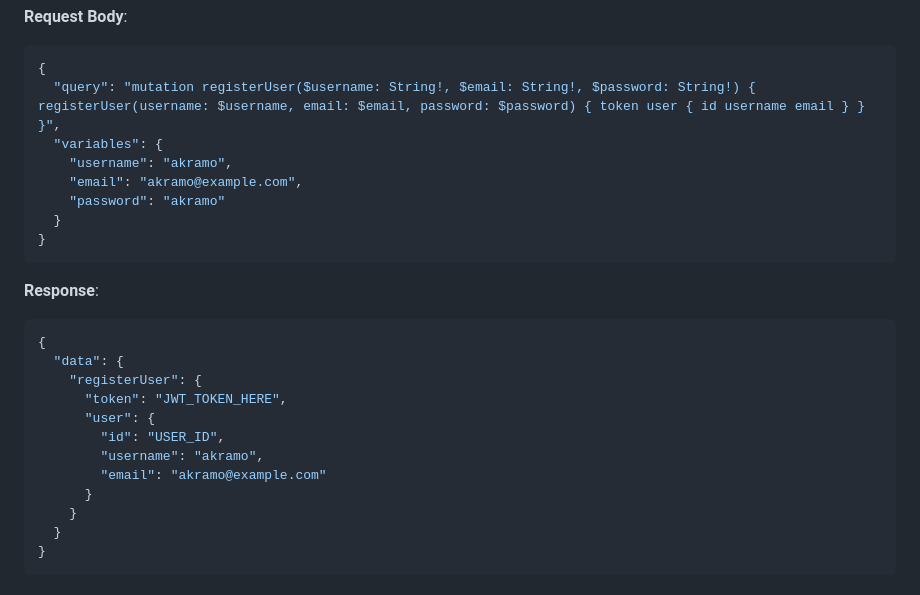
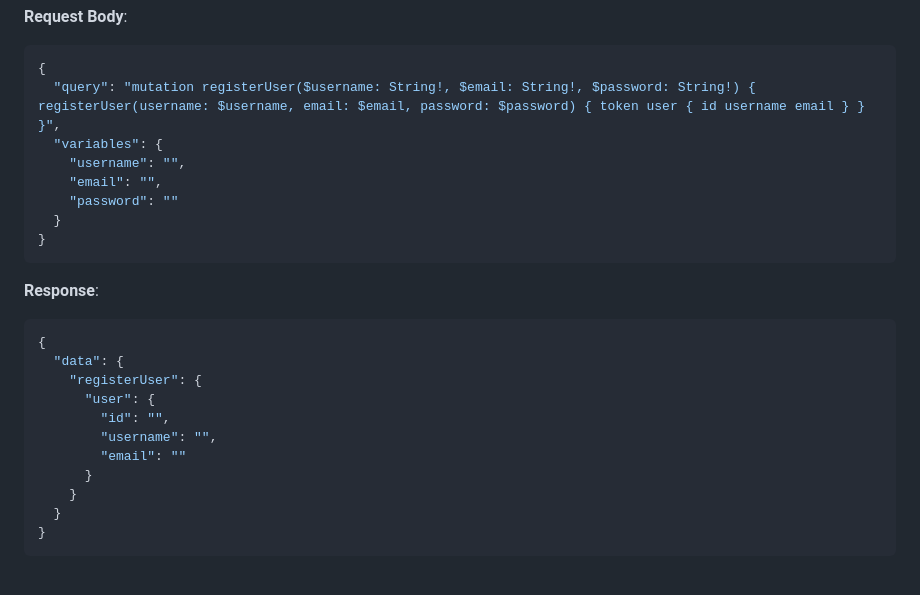
Before and after one commit to akramex-dz/recipe_book_api, a Markdown page: README.md, the part around the change. Rendered like a GitHub page.

````diff
--- a/README.md
+++ b/README.md
@@ -30,9 +30,9 @@ POST https://recipebookapi.vercel.app/
 {
   "query": "mutation registerUser($username: String!, $email: String!, $password: String!) { registerUser(username: $username, email: $email, password: $password) { token user { id username email } } }",
   "variables": {
-    "username": "akramo",
-    "email": "akramo@example.com",
-    "password": "akramo"
+    "username": "",
+    "email": "",
+    "password": ""
   }
 }
 ```
@@ -42,11 +42,10 @@ POST https://recipebookapi.vercel.app/
 {
   "data": {
     "registerUser": {
-      "token": "JWT_TOKEN_HERE",
       "user": {
-        "id": "USER_ID",
-        "username": "akramo",
-        "email": "akramo@example.com"
+        "id": "",
+        "username": "",
+        "email": ""
       }
     }
   }
````
